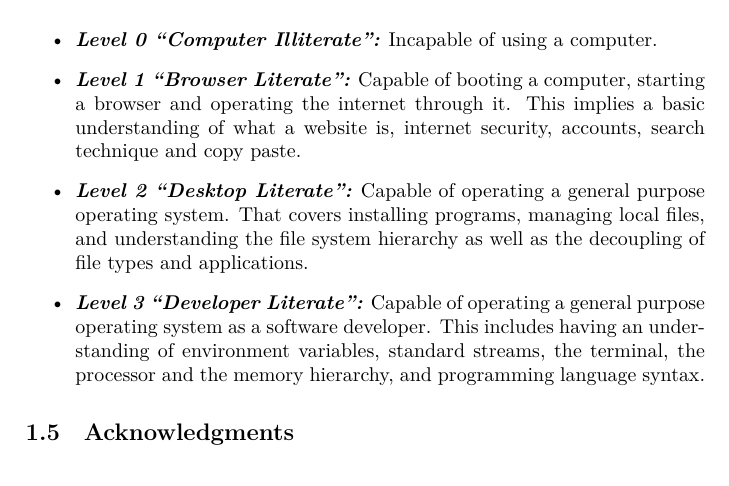
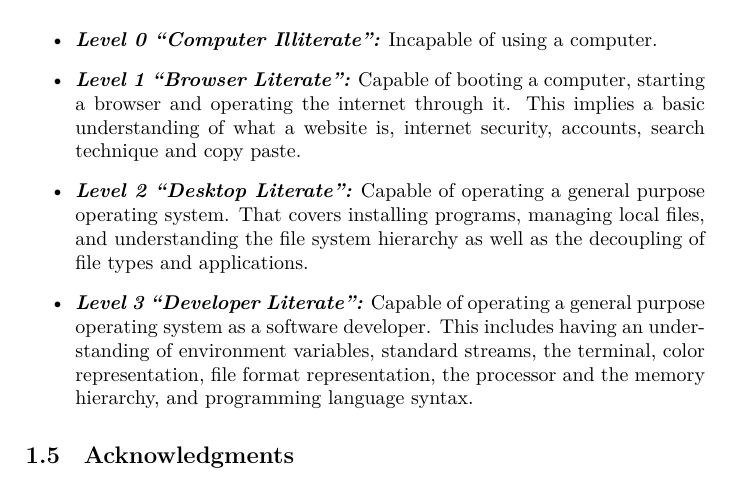
Before and after one commit to aslakjohansen/progintro, a LaTeX thesis (doc/document.tex, which reads doc/introduction.tex): part of page 12 of 66, cut so that both start at the same text. Compiled offline with XeLaTeX; a LaTeX package or settings file that is missing is left out.

Commit message:
Added a bit of detailing

```diff
--- a/doc/introduction.tex
+++ b/doc/introduction.tex
@@ -79,7 +79,7 @@ At this point, you may have noticed some highlighted seemingly random words or p
   \descitem{Level 0 \say{Computer Illiterate}:} Incapable of using a computer.
   \descitem{Level 1 \say{Browser Literate}:} Capable of booting a computer, starting a browser and operating the internet through it. This implies a basic understanding of what a website is, internet security, accounts, search technique and copy paste.
   \descitem{Level 2 \say{Desktop Literate}:} Capable of operating a general purpose operating system. That covers installing programs, managing local files, and understanding the file system hierarchy as well as the decoupling of file types and applications.
-  \descitem{Level 3 \say{Developer Literate}:} Capable of operating a general purpose operating system as a software developer. This includes having an understanding of environment variables, standard streams, the terminal, the processor and the memory hierarchy, and programming language syntax.
+  \descitem{Level 3 \say{Developer Literate}:} Capable of operating a general purpose operating system as a software developer. This includes having an understanding of environment variables, standard streams, the terminal, color representation, file format representation, the processor and the memory hierarchy, and programming language syntax.
 \end{itemize}
 
 \section{Acknowledgments}
```
